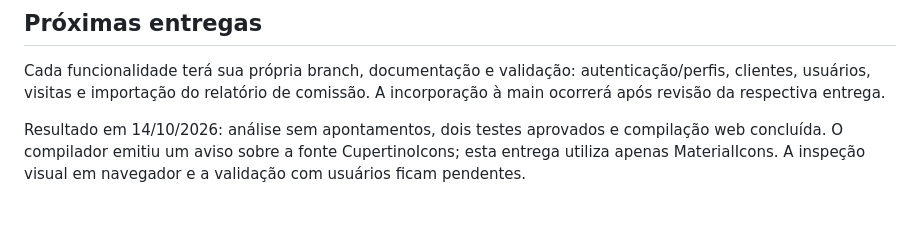
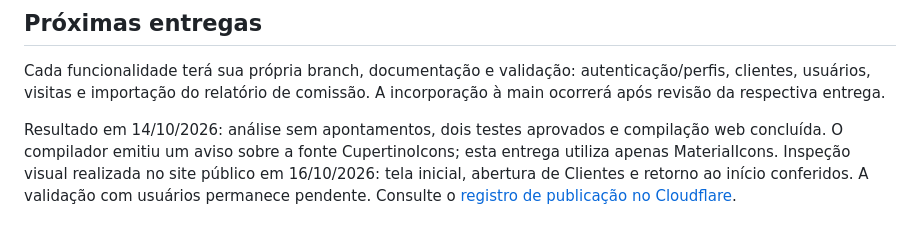
Before and after one commit to hospedagemw/PJI240-DRP11-A2026S2-T001_Movisitas, a Markdown page: Documentos/MENU_PRINCIPAL.md, the part around the change. GitHub-like rendering.

```diff
--- a/Documentos/MENU_PRINCIPAL.md
+++ b/Documentos/MENU_PRINCIPAL.md
@@ -59,4 +59,4 @@ Os testes de widgets verificam os quatro destinos, o retorno ao início e a aus
 
 Cada funcionalidade terá sua própria branch, documentação e validação: autenticação/perfis, clientes, usuários, visitas e importação do relatório de comissão. A incorporação à main ocorrerá após revisão da respectiva entrega.
 
-Resultado em 14/10/2026: análise sem apontamentos, dois testes aprovados e compilação web concluída. O compilador emitiu um aviso sobre a fonte CupertinoIcons; esta entrega utiliza apenas MaterialIcons. A inspeção visual em navegador e a validação com usuários ficam pendentes.
+Resultado em 14/10/2026: análise sem apontamentos, dois testes aprovados e compilação web concluída. O compilador emitiu um aviso sobre a fonte CupertinoIcons; esta entrega utiliza apenas MaterialIcons. Inspeção visual realizada no site público em 16/10/2026: tela inicial, abertura de Clientes e retorno ao início conferidos. A validação com usuários permanece pendente. Consulte o [registro de publicação no Cloudflare](DEPLOY_CLOUDFLARE.md).
```
Also changed, not shown: Documentos/DEPLOY_CLOUDFLARE.md (added, +40 -0 lines), README.md (+4 -4 lines).
